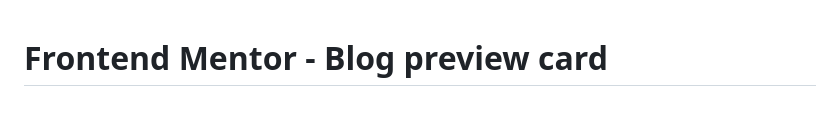
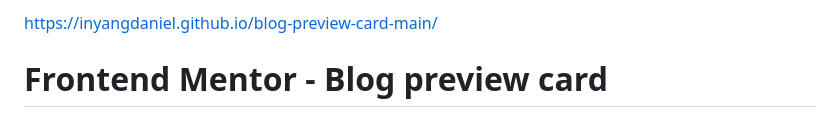
Before and after one commit to inyangdaniel/blog-preview-card-main, a Markdown page: README.md, the part around the change. Drawn GitHub-style.

```diff
--- a/README.md
+++ b/README.md
@@ -1,3 +1,5 @@
+
+https://inyangdaniel.github.io/blog-preview-card-main/
 # Frontend Mentor - Blog preview card
 
 ![Design preview for the Blog preview card coding challenge](./design/desktop-preview.jpg)
```
